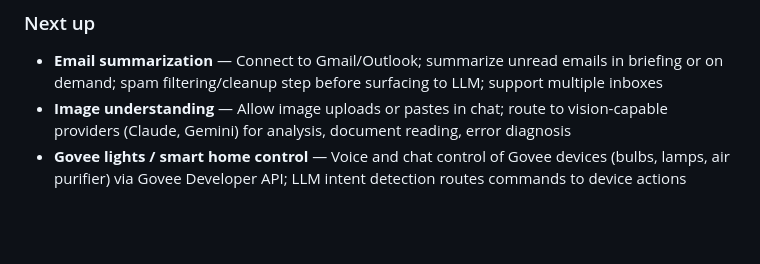
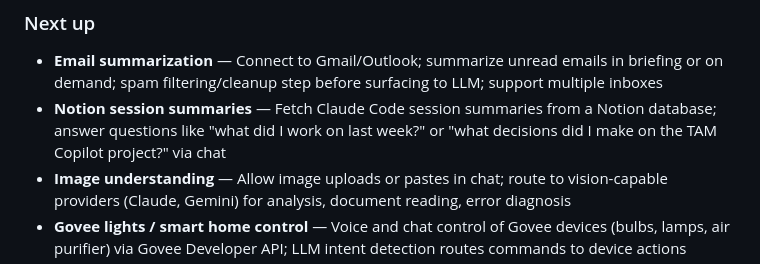
Before and after one commit to alexjustdoit/personal-assistant, a Markdown page: CHANGELOG.md, the part around the change. Drawn GitHub-style; blank space fills up the shorter version.

Commit message:
Add Notion session summaries to proposed backlog
Co-Authored-By: Claude Sonnet 4.6 <noreply@anthropic.com>

```diff
--- a/CHANGELOG.md
+++ b/CHANGELOG.md
@@ -9,6 +9,7 @@ All notable changes to this project are documented here.
 ### Next up
 
 - **Email summarization** — Connect to Gmail/Outlook; summarize unread emails in briefing or on demand; spam filtering/cleanup step before surfacing to LLM; support multiple inboxes
+- **Notion session summaries** — Fetch Claude Code session summaries from a Notion database; answer questions like "what did I work on last week?" or "what decisions did I make on the TAM Copilot project?" via chat
 - **Image understanding** — Allow image uploads or pastes in chat; route to vision-capable providers (Claude, Gemini) for analysis, document reading, error diagnosis
 - **Govee lights / smart home control** — Voice and chat control of Govee devices (bulbs, lamps, air purifier) via Govee Developer API; LLM intent detection routes commands to device actions
 - **Email summarization** — Connect to Gmail/Outlook; summarize unread emails in briefing or on demand; spam filtering/cleanup step before surfacing to LLM; support multiple inboxes
```
